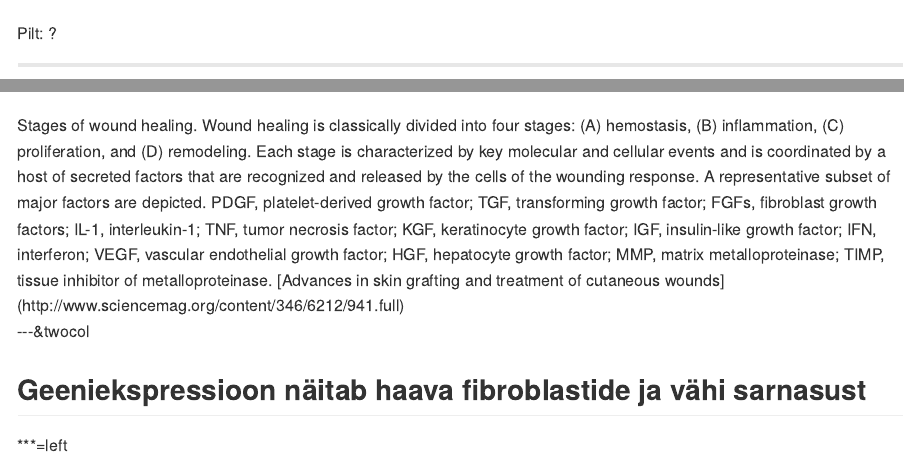
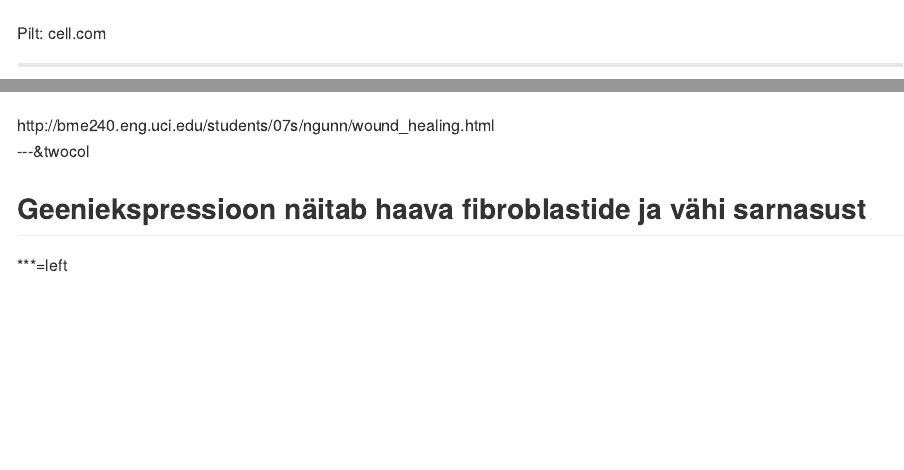
Before and after one commit to Onkobioloogia/Mikrokeskkond-ja-metastaas, an R Markdown document (index.Rmd): the page in a window 1100 px wide, from 5690 px down, and a second part further down, joined at a grey line. The pictures show the output file index.md that the author committed with the source, drawn offline in the style of GitHub.

Commit message:
publishing deck

```diff
--- a/index.Rmd
+++ b/index.Rmd
@@ -269,5 +268,5 @@ http://dx.doi.org/10.1158/0008-5472.CAN-11-0034
 
-<footer class="source">Pilt: ?
+<footer class="source">Pilt: cell.com
 </footer>
 
 ---
@@ -278,8 +277,7 @@ http://dx.doi.org/10.1158/0008-5472.CAN-11-0034
 
 
 
-<footer class="source">Stages of wound healing.
-Wound healing is classically divided into four stages: (A) hemostasis, (B) inflammation, (C) proliferation, and (D) remodeling. Each stage is characterized by key molecular and cellular events and is coordinated by a host of secreted factors that are recognized and released by the cells of the wounding response. A representative subset of major factors are depicted. PDGF, platelet-derived growth factor; TGF, transforming growth factor; FGFs, fibroblast growth factors; IL-1, interleukin-1; TNF, tumor necrosis factor; KGF, keratinocyte growth factor; IGF, insulin-like growth factor; IFN, interferon; VEGF, vascular endothelial growth factor; HGF, hepatocyte growth factor; MMP, matrix metalloproteinase; TIMP, tissue inhibitor of metalloproteinase. [Advances in skin grafting and treatment of cutaneous wounds](http://www.sciencemag.org/content/346/6212/941.full)
+<footer class="source">http://bme240.eng.uci.edu/students/07s/ngunn/wound_healing.html
 </footer>
 
 ---&twocol
```
Also changed, not shown: index.html, index.md, index.Rmd (5 more changed lines).
